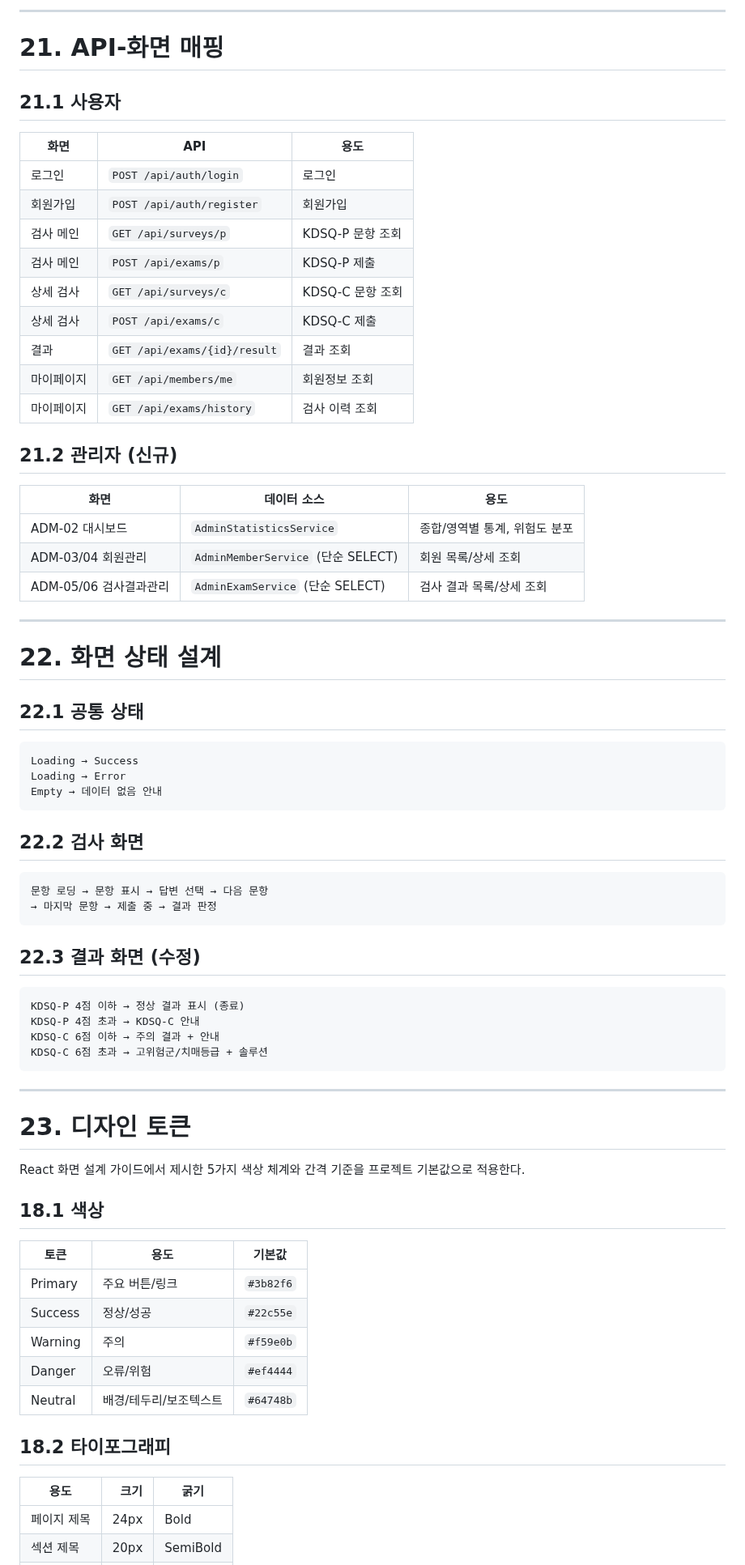
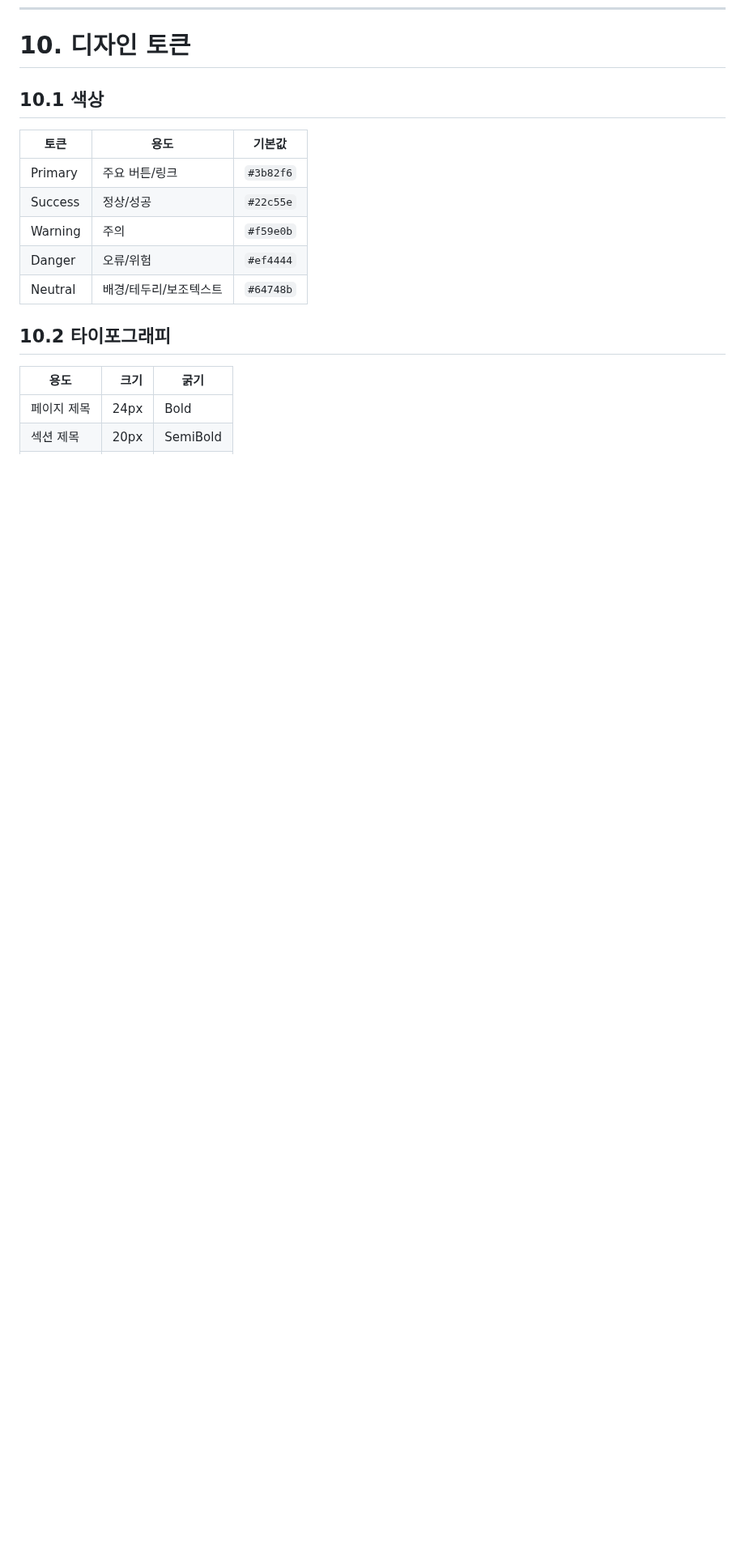
Before and after one commit to ekdud01/Mini_Project_2, a Markdown page: 필수제출문서/2조_화면설계서(2차_초안).md, the part around one of its changes. Shown at 81% size. Rendered like a GitHub page; blank space fills up the shorter version.

````diff
--- a/필수제출문서/2조_화면설계서(2차_초안).md
+++ b/필수제출문서/2조_화면설계서(2차_초안).md
@@ -1547,65 +1612,6 @@ memberStore
----
-
-# 21. API-화면 매핑
-
-## 21.1 사용자
-
-| 화면    | API                              | 용도           |
-| ----- | -------------------------------- | ------------ |
-| 로그인   | `POST /api/auth/login`           | 로그인          |
-| 회원가입  | `POST /api/auth/register`        | 회원가입         |
-| 검사 메인 | `GET /api/surveys/p`             | KDSQ-P 문항 조회 |
-| 검사 메인 | `POST /api/exams/p`              | KDSQ-P 제출    |
-| 상세 검사 | `GET /api/surveys/c`             | KDSQ-C 문항 조회 |
-| 상세 검사 | `POST /api/exams/c`              | KDSQ-C 제출    |
-| 결과    | `GET /api/exams/{id}/result`     | 결과 조회        |
-| 마이페이지 | `GET /api/members/me`            | 회원정보 조회      |
-| 마이페이지 | `GET /api/exams/history`         | 검사 이력 조회     |
-
-## 21.2 관리자 (신규)
-
-| 화면 | 데이터 소스 | 용도 |
-| --- | --- | --- |
-| ADM-02 대시보드 | `AdminStatisticsService` | 종합/영역별 통계, 위험도 분포 |
-| ADM-03/04 회원관리 | `AdminMemberService` (단순 SELECT) | 회원 목록/상세 조회 |
-| ADM-05/06 검사결과관리 | `AdminExamService` (단순 SELECT) | 검사 결과 목록/상세 조회 |
-
----
-
-# 22. 화면 상태 설계
-
-## 22.1 공통 상태
-
-```text
-Loading → Success
-Loading → Error
-Empty → 데이터 없음 안내
-```
-
-## 22.2 검사 화면
-
-```text
-문항 로딩 → 문항 표시 → 답변 선택 → 다음 문항
-→ 마지막 문항 → 제출 중 → 결과 판정
-```
-
-## 22.3 결과 화면 (수정)
-
-```text
-KDSQ-P 4점 이하 → 정상 결과 표시 (종료)
-KDSQ-P 4점 초과 → KDSQ-C 안내
-KDSQ-C 6점 이하 → 주의 결과 + 안내
-KDSQ-C 6점 초과 → 고위험군/치매등급 + 솔루션
-```
-
-
----
-
-# 23. 디자인 토큰
-
-React 화면 설계 가이드에서 제시한 5가지 색상 체계와 간격 기준을 프로젝트 기본값으로 적용한다.
-
-## 18.1 색상
+# 10. 디자인 토큰
+
+## 10.1 색상
 
 | 토큰      | 용도           | 기본값       |
 | ------- | ------------ | --------- |
@@ -1615,7 +1621,7 @@ React 화면 설계 가이드에서 제시한 5가지 색상 체계와 간격
 | Danger  | 오류/위험        | `#ef4444` |
 | Neutral | 배경/테두리/보조텍스트 | `#64748b` |
 
-## 18.2 타이포그래피
+## 10.2 타이포그래피
 
 | 용도     |   크기 | 굵기       |
 | ------ | ---: | -------- |
````
Also changed, not shown: other parts of 필수제출문서/2조_화면설계서(2차_초안).md (+331 -330 lines).
